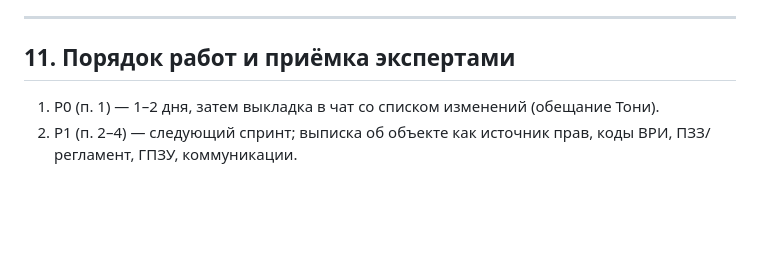
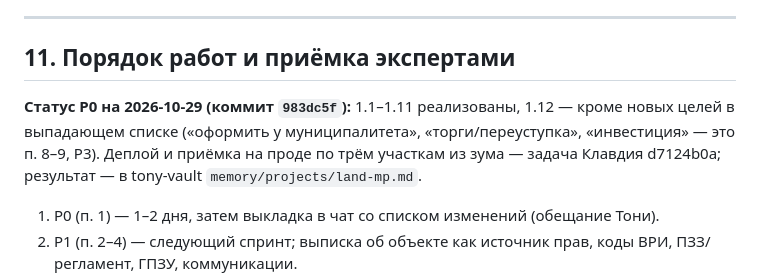
Before and after one commit to batyaro777/land-mp, a Markdown page: docs/tz-v3.md, the part around the change. Rendered like a GitHub page; blank space fills up the shorter version.

Commit message:
docs: статус P0 ТЗ v3 на 29.10
Co-Authored-By: Claude Fable 5.1 <noreply@anthropic.com>
Claude-Session: https://claude.ai/code/session_01CWF5jU74CxrF7CXJyH6Dik

```diff
--- a/docs/tz-v3.md
+++ b/docs/tz-v3.md
@@ -361,6 +361,11 @@ P0 — ошибки, которые подрывают доверие (сдел
 
 ## 11. Порядок работ и приёмка экспертами
 
+**Статус P0 на 2026-10-29 (коммит `983dc5f`):** 1.1–1.11 реализованы, 1.12 — кроме новых целей в выпадающем
+списке («оформить у муниципалитета», «торги/переуступка», «инвестиция» — это п. 8–9, P3). Деплой и приёмка
+на проде по трём участкам из зума — задача Клавдия d7124b0a; результат — в tony-vault
+`memory/projects/land-mp.md`.
+
 1. P0 (п. 1) — 1–2 дня, затем выкладка в чат со списком изменений (обещание Тони).
 2. P1 (п. 2–4) — следующий спринт; выписка об объекте как источник прав, коды ВРИ, ПЗЗ/регламент, ГПЗУ,
    коммуникации.
```
